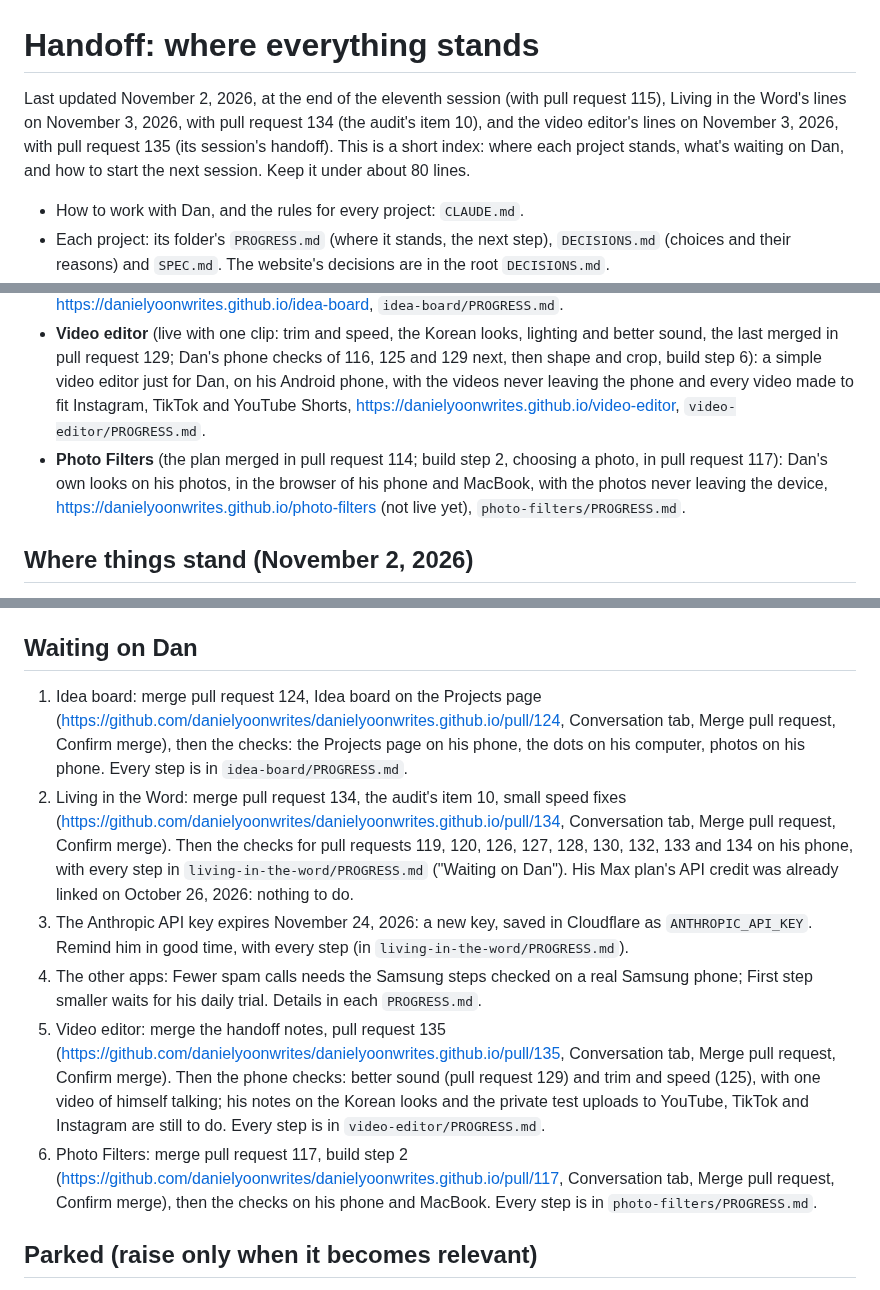
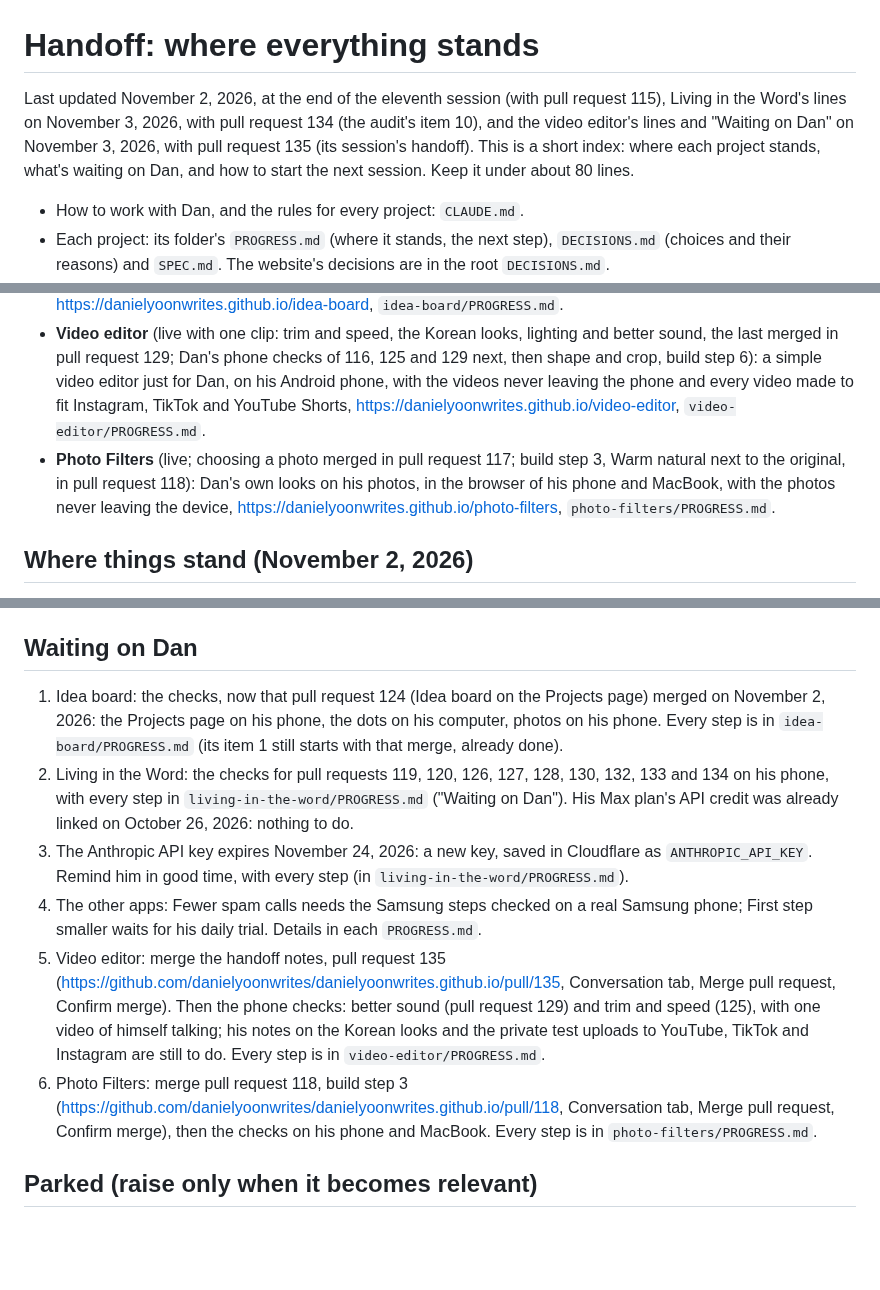
Before and after one commit to danielyoonwrites/danielyoonwrites.github.io, a Markdown page: HANDOFF.md, 3 parts joined by grey strips. Rendered like a GitHub page; blank space fills up the shorter version.

Commit message:
Handoff: "Waiting on Dan" no longer asks to merge 117, 124 and 134
Found at /pickup video editor: HANDOFF.md still asked Dan to merge
pull requests 117 (Photo Filters), 124 (Idea board) and 134 (Living
in the Word), and GitHub shows all three merged. Dan chose "A": fix
it in this pull request.

- Waiting on Dan, item 1 (Idea board): the checks, now that 124 merged.
- Item 2 (Living in the Word): the checks; the same words as that
  project's branch, so the two merge easily.
- Item 6 (Photo Filters): merge pull request 118 (build step 3); the
  same words as its branch.
- The Photo Filters line: live, with 117 merged and 118 open ("not
  live yet" removed).
- CHANGELOG.md: the entry for pull request 135 says so.

Co-Authored-By: Claude Opus 5.5 <noreply@anthropic.com>
Claude-Session: https://claude.ai/code/session_019RzHGfVuhSRyme49kE2rx8

```diff
--- a/HANDOFF.md
+++ b/HANDOFF.md
@@ -1,6 +1,6 @@
 # Handoff: where everything stands
 
-Last updated November 2, 2026, at the end of the eleventh session (with pull request 115), Living in the Word's lines on November 3, 2026, with pull request 134 (the audit's item 10), and the video editor's lines on November 3, 2026, with pull request 135 (its session's handoff). This is a short index: where each project stands, what's waiting on Dan, and how to start the next session. Keep it under about 80 lines.
+Last updated November 2, 2026, at the end of the eleventh session (with pull request 115), Living in the Word's lines on November 3, 2026, with pull request 134 (the audit's item 10), and the video editor's lines and "Waiting on Dan" on November 3, 2026, with pull request 135 (its session's handoff). This is a short index: where each project stands, what's waiting on Dan, and how to start the next session. Keep it under about 80 lines.
 
 - How to work with Dan, and the rules for every project: `CLAUDE.md`.
 - Each project: its folder's `PROGRESS.md` (where it stands, the next step), `DECISIONS.md` (choices and their reasons) and `SPEC.md`. The website's decisions are in the root `DECISIONS.md`.
@@ -19,7 +19,7 @@ This repository is public. Keep personal details out of this file.
 - **Living in the Word** (the AI helper live on Opus 5.5 since pull request 122, checked by Dan on November 3 and kept at its speed, with questions written ahead for the reading plan and the next chapter; signing in with an email code, the owner's invite page with an invite email, install help, the "check it" line; the server deploys by itself through Cloudflare; the audit's items 1 to 9 merged (pull requests 119 to 121, 126 to 128, 130, 132 and 133) and its last, item 10, in pull request 134 (the waiting words wait for Dan's choice), `living-in-the-word/AUDIT.md`; the plan for phones and app stores paused): https://danielyoonwrites.github.io/living-in-the-word, `living-in-the-word/PROGRESS.md`. The store plan is `living-in-the-word/STORE-PLAN.md`.
 - **Idea board** (live with boards of notes and photos that line up on the dots, and on the Projects page from pull request 124; next the server and signing in, build step 6, then saving to an account, step 7): a little app like Apple's Freeform, built to work for everyone and used just by Dan for now, https://danielyoonwrites.github.io/idea-board, `idea-board/PROGRESS.md`.
 - **Video editor** (live with one clip: trim and speed, the Korean looks, lighting and better sound, the last merged in pull request 129; Dan's phone checks of 116, 125 and 129 next, then shape and crop, build step 6): a simple video editor just for Dan, on his Android phone, with the videos never leaving the phone and every video made to fit Instagram, TikTok and YouTube Shorts, https://danielyoonwrites.github.io/video-editor, `video-editor/PROGRESS.md`.
-- **Photo Filters** (the plan merged in pull request 114; build step 2, choosing a photo, in pull request 117): Dan's own looks on his photos, in the browser of his phone and MacBook, with the photos never leaving the device, https://danielyoonwrites.github.io/photo-filters (not live yet), `photo-filters/PROGRESS.md`.
+- **Photo Filters** (live; choosing a photo merged in pull request 117; build step 3, Warm natural next to the original, in pull request 118): Dan's own looks on his photos, in the browser of his phone and MacBook, with the photos never leaving the device, https://danielyoonwrites.github.io/photo-filters, `photo-filters/PROGRESS.md`.
 
 
 ## Where things stand (November 2, 2026)
@@ -30,12 +30,12 @@ This repository is public. Keep personal details out of this file.
 
 ## Waiting on Dan
 
-1. Idea board: merge pull request 124, Idea board on the Projects page (https://github.com/danielyoonwrites/danielyoonwrites.github.io/pull/124, Conversation tab, Merge pull request, Confirm merge), then the checks: the Projects page on his phone, the dots on his computer, photos on his phone. Every step is in `idea-board/PROGRESS.md`.
-2. Living in the Word: merge pull request 134, the audit's item 10, small speed fixes (https://github.com/danielyoonwrites/danielyoonwrites.github.io/pull/134, Conversation tab, Merge pull request, Confirm merge). Then the checks for pull requests 119, 120, 126, 127, 128, 130, 132, 133 and 134 on his phone, with every step in `living-in-the-word/PROGRESS.md` ("Waiting on Dan"). His Max plan's API credit was already linked on October 26, 2026: nothing to do.
+1. Idea board: the checks, now that pull request 124 (Idea board on the Projects page) merged on November 2, 2026: the Projects page on his phone, the dots on his computer, photos on his phone. Every step is in `idea-board/PROGRESS.md` (its item 1 still starts with that merge, already done).
+2. Living in the Word: the checks for pull requests 119, 120, 126, 127, 128, 130, 132, 133 and 134 on his phone, with every step in `living-in-the-word/PROGRESS.md` ("Waiting on Dan"). His Max plan's API credit was already linked on October 26, 2026: nothing to do.
 3. The Anthropic API key expires November 24, 2026: a new key, saved in Cloudflare as `ANTHROPIC_API_KEY`. Remind him in good time, with every step (in `living-in-the-word/PROGRESS.md`).
 4. The other apps: Fewer spam calls needs the Samsung steps checked on a real Samsung phone; First step smaller waits for his daily trial. Details in each `PROGRESS.md`.
 5. Video editor: merge the handoff notes, pull request 135 (https://github.com/danielyoonwrites/danielyoonwrites.github.io/pull/135, Conversation tab, Merge pull request, Confirm merge). Then the phone checks: better sound (pull request 129) and trim and speed (125), with one video of himself talking; his notes on the Korean looks and the private test uploads to YouTube, TikTok and Instagram are still to do. Every step is in `video-editor/PROGRESS.md`.
-6. Photo Filters: merge pull request 117, build step 2 (https://github.com/danielyoonwrites/danielyoonwrites.github.io/pull/117, Conversation tab, Merge pull request, Confirm merge), then the checks on his phone and MacBook. Every step is in `photo-filters/PROGRESS.md`.
+6. Photo Filters: merge pull request 118, build step 3 (https://github.com/danielyoonwrites/danielyoonwrites.github.io/pull/118, Conversation tab, Merge pull request, Confirm merge), then the checks on his phone and MacBook. Every step is in `photo-filters/PROGRESS.md`.
 
 
 ## Parked (raise only when it becomes relevant)
```
Also changed, not shown: CHANGELOG.md (+1 -1 lines).
